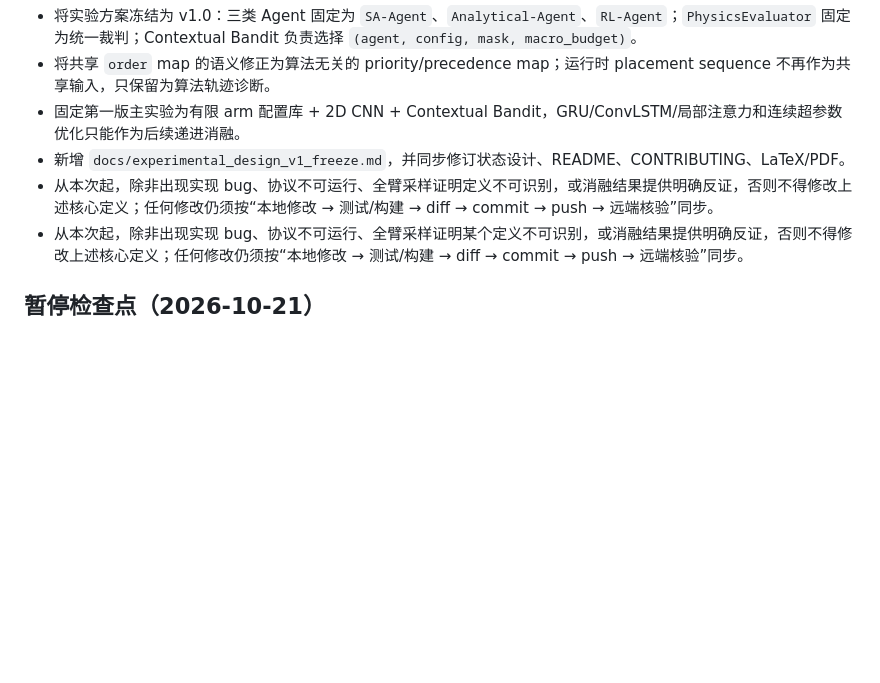
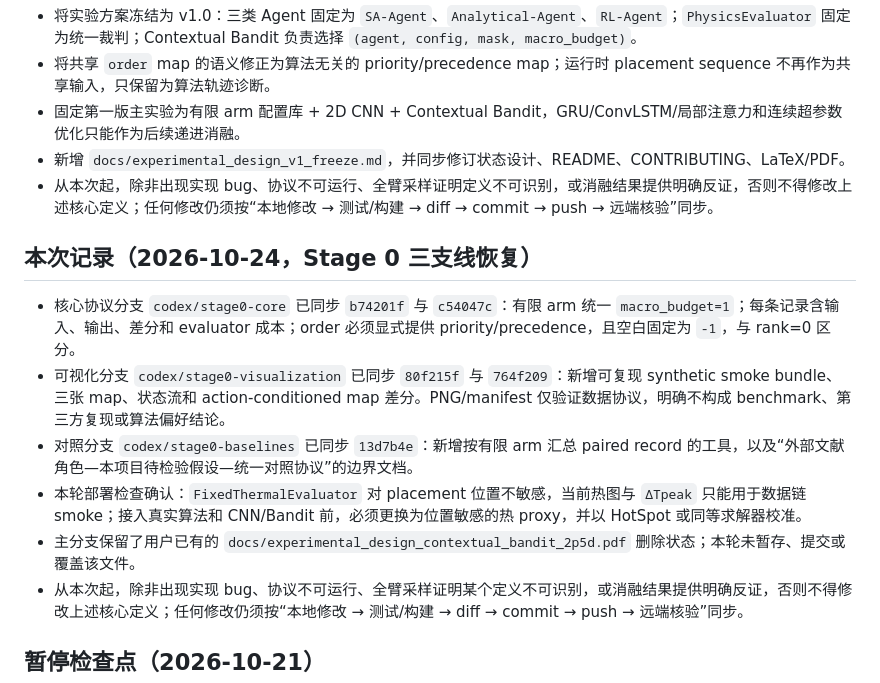
Before and after one commit to amirocok06-byte/chiplet-layout-2p5d, a Markdown page: task-journal.md, the part around the change. Rendered like a GitHub page; blank space fills up the shorter version.

Commit message:
docs: record Stage 0 parallel workline progress

```diff
--- a/task-journal.md
+++ b/task-journal.md
@@ -21,6 +21,14 @@
 - 固定第一版主实验为有限 arm 配置库 + 2D CNN + Contextual Bandit，GRU/ConvLSTM/局部注意力和连续超参数优化只能作为后续递进消融。
 - 新增 `docs/experimental_design_v1_freeze.md`，并同步修订状态设计、README、CONTRIBUTING、LaTeX/PDF。
 - 从本次起，除非出现实现 bug、协议不可运行、全臂采样证明定义不可识别，或消融结果提供明确反证，否则不得修改上述核心定义；任何修改仍须按“本地修改 → 测试/构建 → diff → commit → push → 远端核验”同步。
+
+## 本次记录（2026-10-24，Stage 0 三支线恢复）
+
+- 核心协议分支 `codex/stage0-core` 已同步 `b74201f` 与 `c54047c`：有限 arm 统一 `macro_budget=1`；每条记录含输入、输出、差分和 evaluator 成本；order 必须显式提供 priority/precedence，且空白固定为 `-1`，与 rank=0 区分。
+- 可视化分支 `codex/stage0-visualization` 已同步 `80f215f` 与 `764f209`：新增可复现 synthetic smoke bundle、三张 map、状态流和 action-conditioned map 差分。PNG/manifest 仅验证数据协议，明确不构成 benchmark、第三方复现或算法偏好结论。
+- 对照分支 `codex/stage0-baselines` 已同步 `13d7b4e`：新增按有限 arm 汇总 paired record 的工具，以及“外部文献角色—本项目待检验假设—统一对照协议”的边界文档。
+- 本轮部署检查确认：`FixedThermalEvaluator` 对 placement 位置不敏感，当前热图与 `ΔTpeak` 只能用于数据链 smoke；接入真实算法和 CNN/Bandit 前，必须更换为位置敏感的热 proxy，并以 HotSpot 或同等求解器校准。
+- 主分支保留了用户已有的 `docs/experimental_design_contextual_bandit_2p5d.pdf` 删除状态；本轮未暂存、提交或覆盖该文件。
 - 从本次起，除非出现实现 bug、协议不可运行、全臂采样证明某个定义不可识别，或消融结果提供明确反证，否则不得修改上述核心定义；任何修改仍须按“本地修改 → 测试/构建 → diff → commit → push → 远端核验”同步。
 
 ## 暂停检查点（2026-10-21）
```
Also changed, not shown: docs/stage0_progress_checkpoint.md (+12 -0 lines).
